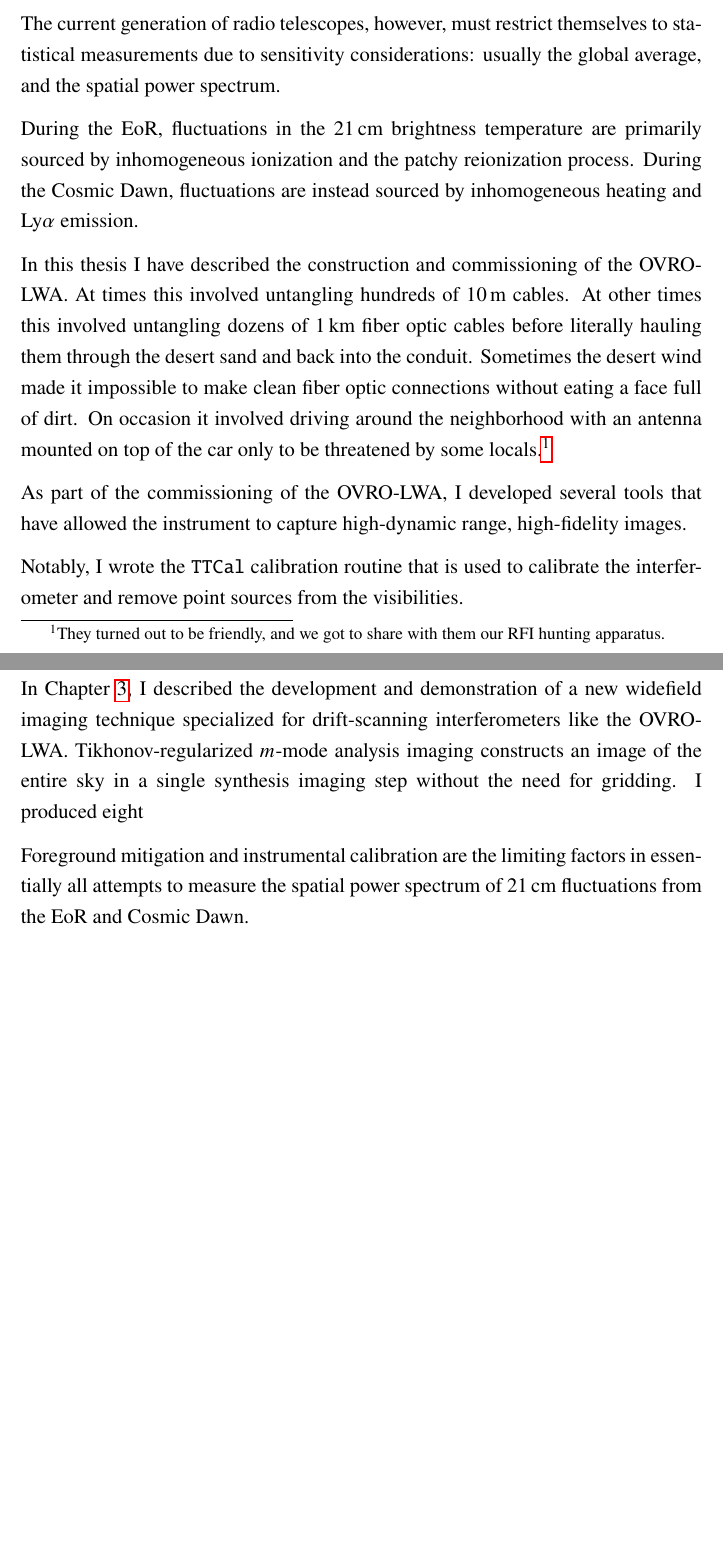
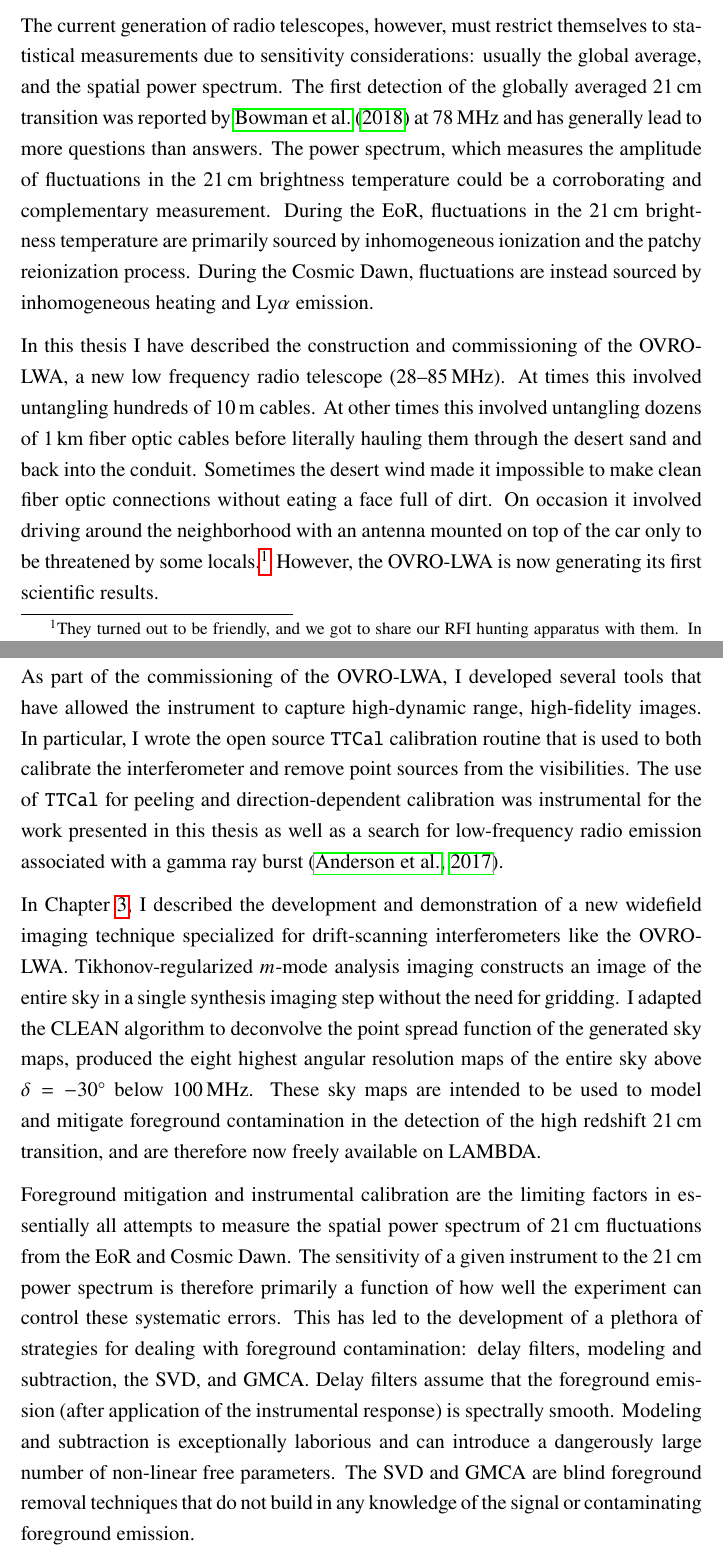
Before and after one commit to mweastwood/thesis, a LaTeX thesis (eastwood_michael_2019.tex, which reads chapter5.tex): two parts of pages 157 and 158 of 160 before the commit and two parts of pages 157 and 158 of 161 after it, joined at a grey line, cut so that both start at the same text, the shorter picture padded with empty space. Compiled offline with pdfLaTeX.

Commit message:
more conclusion text

```diff
--- a/chapter5.tex
+++ b/chapter5.tex
@@ -19,32 +19,51 @@ radio telescopes may be able to produce tomographic maps of the high redshift un
 
 The current generation of radio telescopes, however, must restrict themselves to statistical
 measurements due to sensitivity considerations: usually the global average, and the spatial power
-spectrum.
+spectrum. The first detection of the globally averaged 21\,cm transition was reported by
+\citet{2018Natur.555...67B} at 78\,MHz and has generally lead to more questions than answers. The
+power spectrum, which measures the amplitude of fluctuations in the 21\,cm brightness temperature
+could be a corroborating and complementary measurement.  During the EoR, fluctuations in the 21\,cm
+brightness temperature are primarily sourced by inhomogeneous ionization and the patchy reionization
+process.  During the Cosmic Dawn, fluctuations are instead sourced by inhomogeneous heating and
+Ly$\alpha$ emission.
 
-During the EoR, fluctuations in the 21\,cm brightness
-temperature are primarily sourced by inhomogeneous ionization and the patchy reionization process.
-During the Cosmic Dawn, fluctuations are instead sourced by inhomogeneous heating and Ly$\alpha$
-emission.
-
-In this thesis I have described the construction and commissioning of the OVRO-LWA.  At times this
-involved untangling hundreds of 10\,m cables. At other times this involved untangling dozens of
-1\,km fiber optic cables before literally hauling them through the desert sand and back into the
-conduit.  Sometimes the desert wind made it impossible to make clean fiber optic connections without
-eating a face full of dirt. On occasion it involved driving around the neighborhood with an
-antenna mounted on top of the car only to be threatened by some locals.\footnote{
-    They turned out to be friendly, and we got to share with them our RFI hunting apparatus.
+In this thesis I have described the construction and commissioning of the OVRO-LWA, a new low
+frequency radio telescope (28--85\,MHz).  At times this involved untangling hundreds of 10\,m
+cables. At other times this involved untangling dozens of 1\,km fiber optic cables before literally
+hauling them through the desert sand and back into the conduit.  Sometimes the desert wind made it
+impossible to make clean fiber optic connections without eating a face full of dirt. On occasion it
+involved driving around the neighborhood with an antenna mounted on top of the car only to be
+threatened by some locals.\footnote{
+    They turned out to be friendly, and we got to share our RFI hunting apparatus with them. In this
+    particular encounter we discovered that fluorescent lights can be a source of RFI, because these
+    residents happened to turn off their garage lights as we drove by.
 }
+However, the OVRO-LWA is now generating its first scientific results.
 
 As part of the commissioning of the OVRO-LWA, I developed several tools that have allowed the
-instrument to capture high-dynamic range, high-fidelity images.
-
-Notably, I wrote the \texttt{TTCal} calibration routine that is used to calibrate the interferometer
-and remove point sources from the visibilities.
+instrument to capture high-dynamic range, high-fidelity images.  In particular, I wrote the open
+source \texttt{TTCal} calibration routine that is used to both calibrate the interferometer and
+remove point sources from the visibilities. The use of \texttt{TTCal} for peeling and
+direction-dependent calibration was instrumental for the work presented in this thesis as well as a
+search for low-frequency radio emission associated with a gamma ray burst
+\citep{2017arXiv171106665A}.
 
 In Chapter~\ref{chapter3}, I described the development and demonstration of a new widefield imaging
 technique specialized for drift-scanning interferometers like the OVRO-LWA. Tikhonov-regularized
 $m$-mode analysis imaging constructs an image of the entire sky in a single synthesis imaging step
-without the need for gridding. I produced eight
+without the need for gridding. I adapted the CLEAN algorithm to deconvolve the point spread function
+of the generated sky maps, produced the eight highest angular resolution maps of the entire sky
+above $\delta=-30\arcdeg$ below 100\,MHz. These sky maps are intended to be used to model and
+mitigate foreground contamination in the detection of the high redshift 21\,cm transition, and are
+therefore now freely available on LAMBDA.
 
 Foreground mitigation and instrumental calibration are the limiting factors in essentially all
 attempts to measure the spatial power spectrum of 21\,cm fluctuations from the EoR and Cosmic Dawn.
+The sensitivity of a given instrument to the 21\,cm power spectrum is therefore primarily a function
+of how well the experiment can control these systematic errors. This has led to the development of a
+plethora of strategies for dealing with foreground contamination: delay filters, modeling and
+subtraction, the SVD, and GMCA. Delay filters assume that the foreground emission (after application
+of the instrumental response) is spectrally smooth. Modeling and subtraction is exceptionally
+laborious and can introduce a dangerously large number of non-linear free parameters. The SVD and
+GMCA are blind foreground removal techniques that do not build in any knowledge of the signal or
+contaminating foreground emission.
```
Also changed, not shown: chapter5.tex (9 more changed lines).
